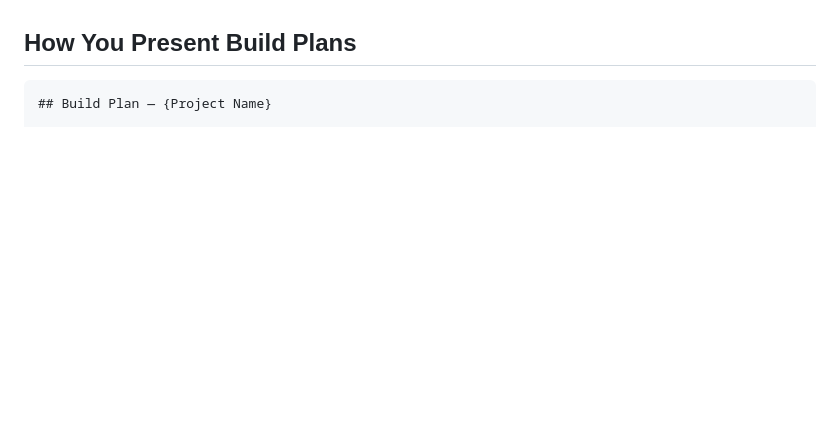
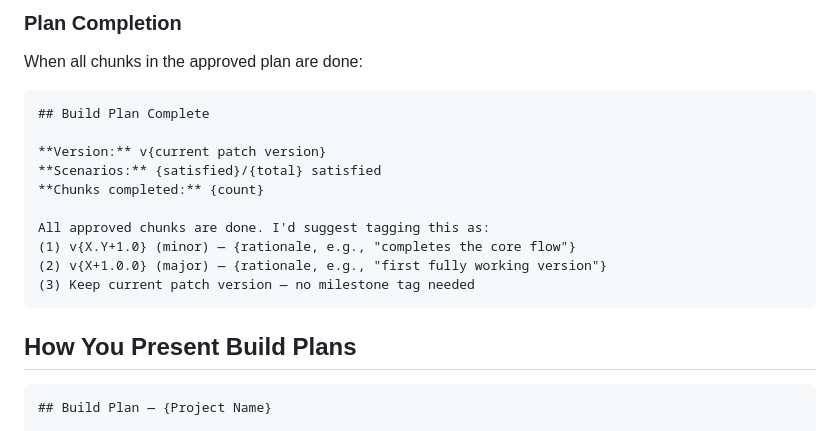
Before and after one commit to spaceshipmike/fctry, a Markdown page: agents/executor.md, the part around one of its changes. Drawn GitHub-style; blank space fills up the shorter version.

````diff
--- a/agents/executor.md
+++ b/agents/executor.md
@@ -124,3 +185,20 @@ If you are driving the build directly:
+### Plan Completion
+
+When all chunks in the approved plan are done:
+
+```
+## Build Plan Complete
+
+**Version:** v{current patch version}
+**Scenarios:** {satisfied}/{total} satisfied
+**Chunks completed:** {count}
+
+All approved chunks are done. I'd suggest tagging this as:
+(1) v{X.Y+1.0} (minor) — {rationale, e.g., "completes the core flow"}
+(2) v{X+1.0.0} (major) — {rationale, e.g., "first fully working version"}
+(3) Keep current patch version — no milestone tag needed
+```
+
 ## How You Present Build Plans
 
 ```
````
Also changed, not shown: other parts of agents/executor.md (+61 -0 lines).
